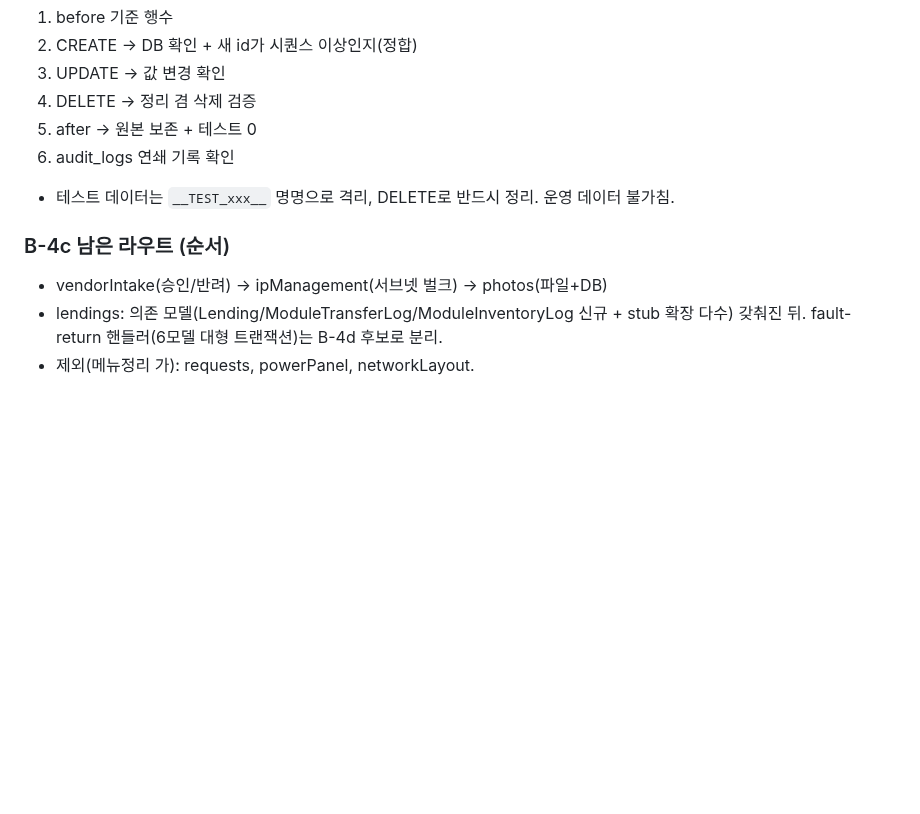
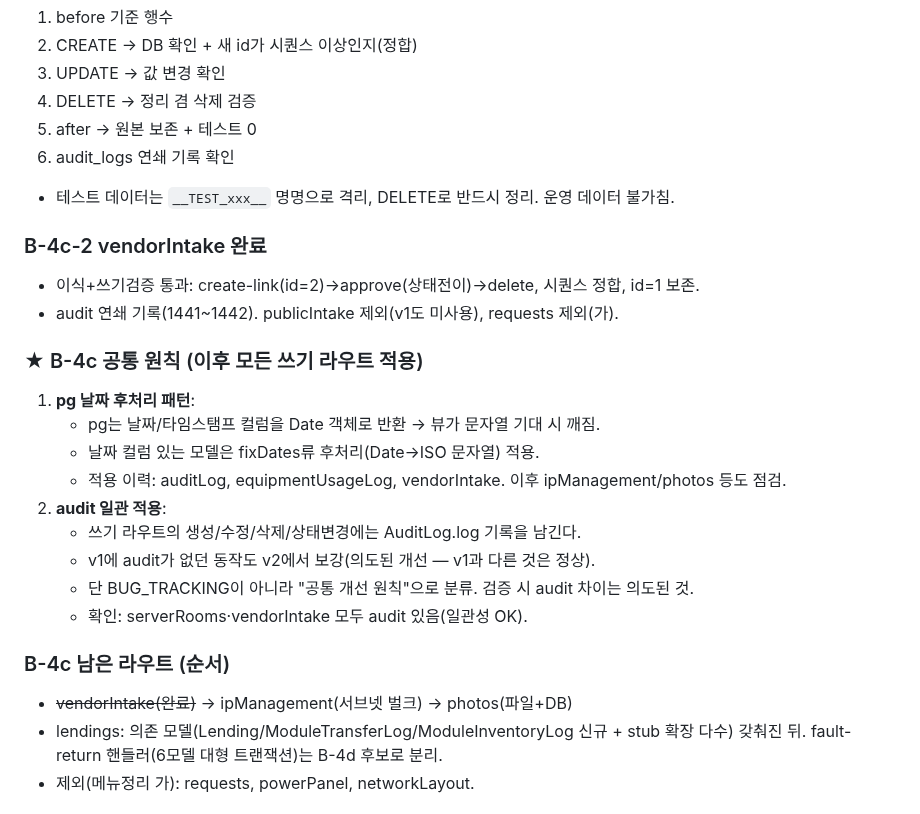
Before and after one commit to ByoungjunSeo/hpc_it_management, a Markdown page: B3_PORTING_RESUME_GUIDE.md, the part around the change. Rendered like a GitHub page; blank space fills up the shorter version.

Commit message:
docs: B-4c-2 완료 + 공통원칙(pg 날짜 후처리, audit 일관 적용) 기록

```diff
--- a/B3_PORTING_RESUME_GUIDE.md
+++ b/B3_PORTING_RESUME_GUIDE.md
@@ -292,9 +292,26 @@ B-4c-1 serverRooms 쓰기 검증 완료 (코드 변경 없음 — B-4b에서 이
 6. audit_logs 연쇄 기록 확인
 - 테스트 데이터는 `__TEST_xxx__` 명명으로 격리, DELETE로 반드시 정리. 운영 데이터 불가침.
 
+### B-4c-2 vendorIntake 완료
+
+- 이식+쓰기검증 통과: create-link(id=2)→approve(상태전이)→delete, 시퀀스 정합, id=1 보존.
+- audit 연쇄 기록(1441~1442). publicIntake 제외(v1도 미사용), requests 제외(가).
+
+### ★ B-4c 공통 원칙 (이후 모든 쓰기 라우트 적용)
+
+1. **pg 날짜 후처리 패턴**:
+   - pg는 날짜/타임스탬프 컬럼을 Date 객체로 반환 → 뷰가 문자열 기대 시 깨짐.
+   - 날짜 컬럼 있는 모델은 fixDates류 후처리(Date→ISO 문자열) 적용.
+   - 적용 이력: auditLog, equipmentUsageLog, vendorIntake. 이후 ipManagement/photos 등도 점검.
+2. **audit 일관 적용**:
+   - 쓰기 라우트의 생성/수정/삭제/상태변경에는 AuditLog.log 기록을 남긴다.
+   - v1에 audit가 없던 동작도 v2에서 보강(의도된 개선 — v1과 다른 것은 정상).
+   - 단 BUG_TRACKING이 아니라 "공통 개선 원칙"으로 분류. 검증 시 audit 차이는 의도된 것.
+   - 확인: serverRooms·vendorIntake 모두 audit 있음(일관성 OK).
+
 ### B-4c 남은 라우트 (순서)
 
-- vendorIntake(승인/반려) → ipManagement(서브넷 벌크) → photos(파일+DB)
+- ~~vendorIntake(완료)~~ → ipManagement(서브넷 벌크) → photos(파일+DB)
 - lendings: 의존 모델(Lending/ModuleTransferLog/ModuleInventoryLog 신규 + stub 확장 다수) 갖춰진 뒤.
   fault-return 핸들러(6모델 대형 트랜잭션)는 B-4d 후보로 분리.
 - 제외(메뉴정리 가): requests, powerPanel, networkLayout.
```
